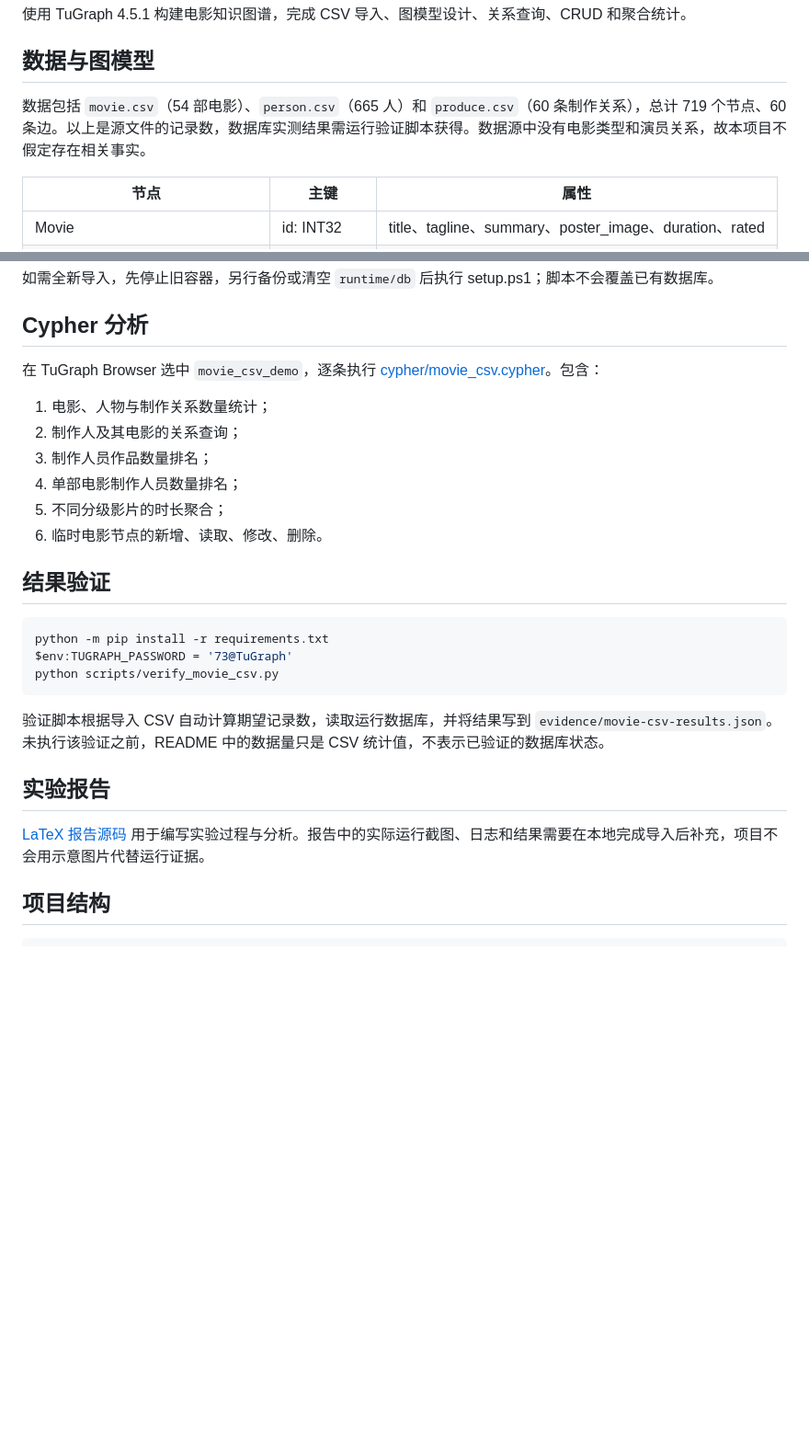
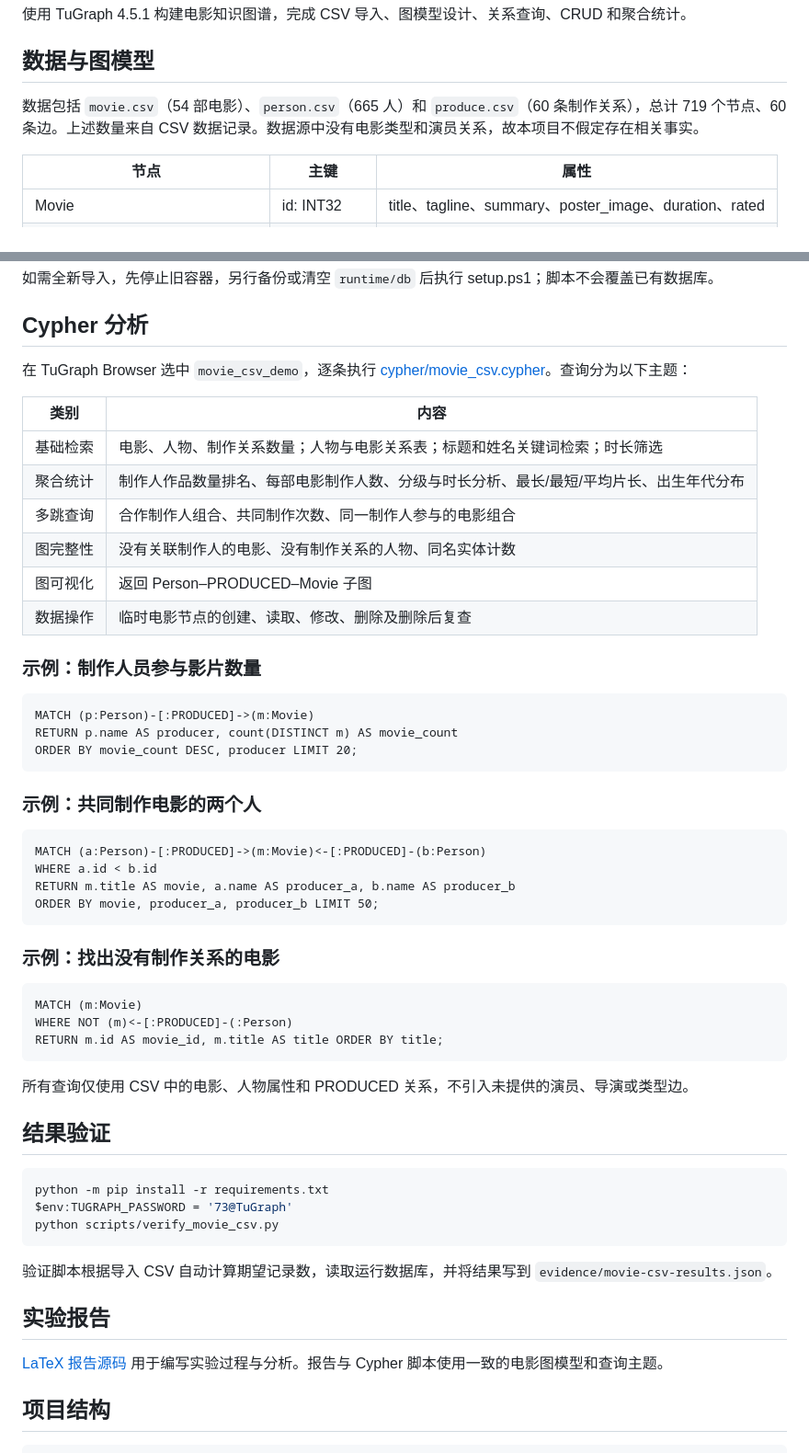
Before and after one commit to MuonChaser/tugraph-homework-1, a Markdown page: README.md, 2 parts joined by grey strips. Shown at 92% size. Rendered like a GitHub page; blank space fills up the shorter version.

Commit message:
Document expanded movie graph queries

````diff
--- a/README.md
+++ b/README.md
@@ -4,7 +4,7 @@
 
 ## 数据与图模型
 
-数据包括 `movie.csv`（54 部电影）、`person.csv`（665 人）和 `produce.csv`（60 条制作关系），总计 719 个节点、60 条边。以上是源文件的记录数，数据库实测结果需运行验证脚本获得。数据源中没有电影类型和演员关系，故本项目不假定存在相关事实。
+数据包括 `movie.csv`（54 部电影）、`person.csv`（665 人）和 `produce.csv`（60 条制作关系），总计 719 个节点、60 条边。上述数量来自 CSV 数据记录。数据源中没有电影类型和演员关系，故本项目不假定存在相关事实。
 
 | 节点 | 主键 | 属性 |
 |---|---|---|
@@ -30,13 +30,43 @@ cd tugraph-homework-1
 
 ## Cypher 分析
 
-在 TuGraph Browser 选中 `movie_csv_demo`，逐条执行 [cypher/movie_csv.cypher](cypher/movie_csv.cypher)。包含：
-1. 电影、人物与制作关系数量统计；
-2. 制作人及其电影的关系查询；
-3. 制作人员作品数量排名；
-4. 单部电影制作人员数量排名；
-5. 不同分级影片的时长聚合；
-6. 临时电影节点的新增、读取、修改、删除。
+在 TuGraph Browser 选中 `movie_csv_demo`，逐条执行 [cypher/movie_csv.cypher](cypher/movie_csv.cypher)。查询分为以下主题：
+
+| 类别 | 内容 |
+|---|---|
+| 基础检索 | 电影、人物、制作关系数量；人物与电影关系表；标题和姓名关键词检索；时长筛选 |
+| 聚合统计 | 制作人作品数量排名、每部电影制作人数、分级与时长分析、最长/最短/平均片长、出生年代分布 |
+| 多跳查询 | 合作制作人组合、共同制作次数、同一制作人参与的电影组合 |
+| 图完整性 | 没有关联制作人的电影、没有制作关系的人物、同名实体计数 |
+| 图可视化 | 返回 Person–PRODUCED–Movie 子图 |
+| 数据操作 | 临时电影节点的创建、读取、修改、删除及删除后复查 |
+
+### 示例：制作人员参与影片数量
+
+```cypher
+MATCH (p:Person)-[:PRODUCED]->(m:Movie)
+RETURN p.name AS producer, count(DISTINCT m) AS movie_count
+ORDER BY movie_count DESC, producer LIMIT 20;
+```
+
+### 示例：共同制作电影的两个人
+
+```cypher
+MATCH (a:Person)-[:PRODUCED]->(m:Movie)<-[:PRODUCED]-(b:Person)
+WHERE a.id < b.id
+RETURN m.title AS movie, a.name AS producer_a, b.name AS producer_b
+ORDER BY movie, producer_a, producer_b LIMIT 50;
+```
+
+### 示例：找出没有制作关系的电影
+
+```cypher
+MATCH (m:Movie)
+WHERE NOT (m)<-[:PRODUCED]-(:Person)
+RETURN m.id AS movie_id, m.title AS title ORDER BY title;
+```
+
+所有查询仅使用 CSV 中的电影、人物属性和 PRODUCED 关系，不引入未提供的演员、导演或类型边。
 
 ## 结果验证
 
@@ -46,11 +76,11 @@ $env:TUGRAPH_PASSWORD = '73@TuGraph'
 python scripts/verify_movie_csv.py
 ```
 
-验证脚本根据导入 CSV 自动计算期望记录数，读取运行数据库，并将结果写到 `evidence/movie-csv-results.json`。未执行该验证之前，README 中的数据量只是 CSV 统计值，不表示已验证的数据库状态。
+验证脚本根据导入 CSV 自动计算期望记录数，读取运行数据库，并将结果写到 `evidence/movie-csv-results.json`。
 
 ## 实验报告
 
-[LaTeX 报告源码](latex/main.tex) 用于编写实验过程与分析。报告中的实际运行截图、日志和结果需要在本地完成导入后补充，项目不会用示意图片代替运行证据。
+[LaTeX 报告源码](latex/main.tex) 用于编写实验过程与分析。报告与 Cypher 脚本使用一致的电影图模型和查询主题。
 
 ## 项目结构
 
````
